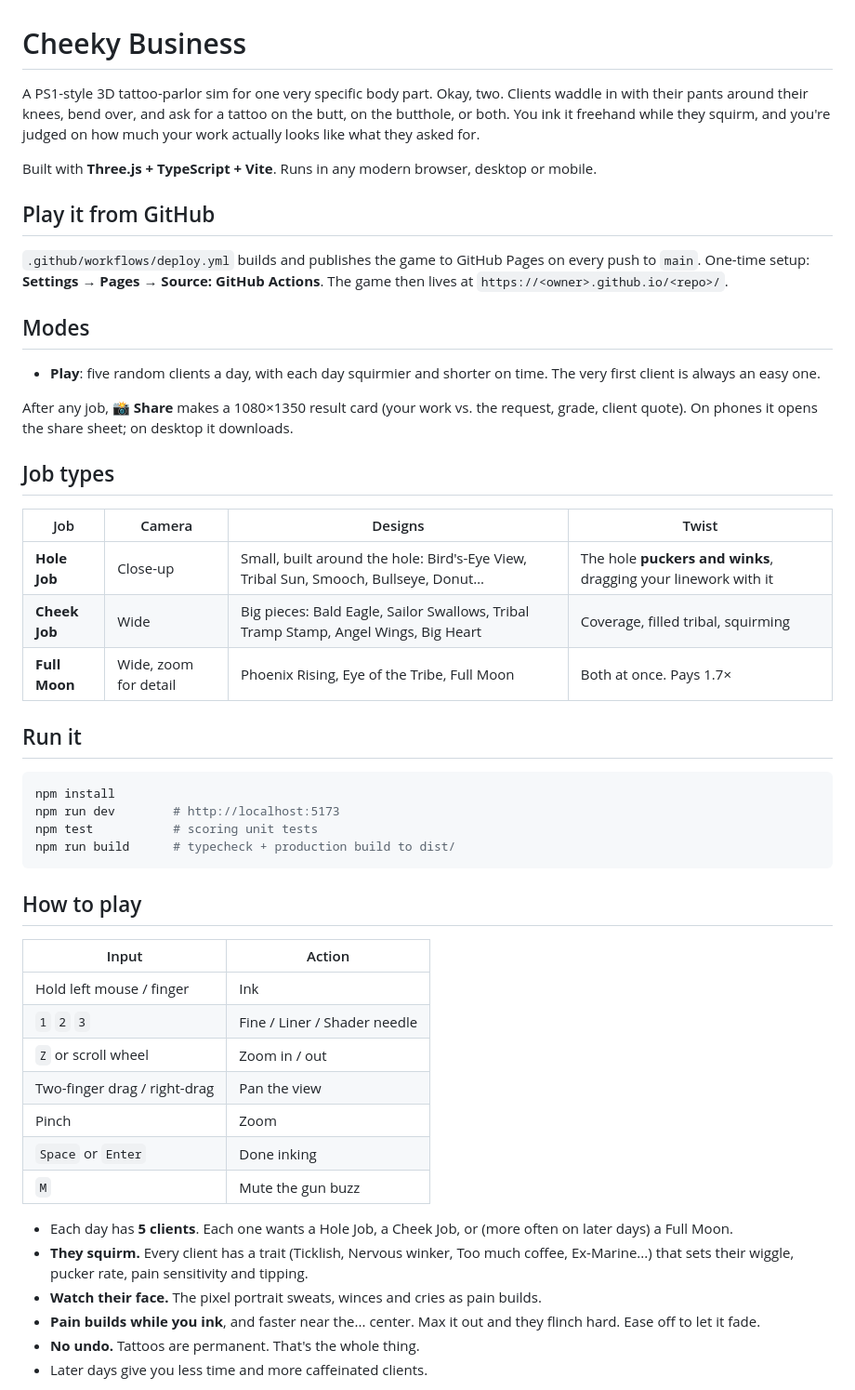
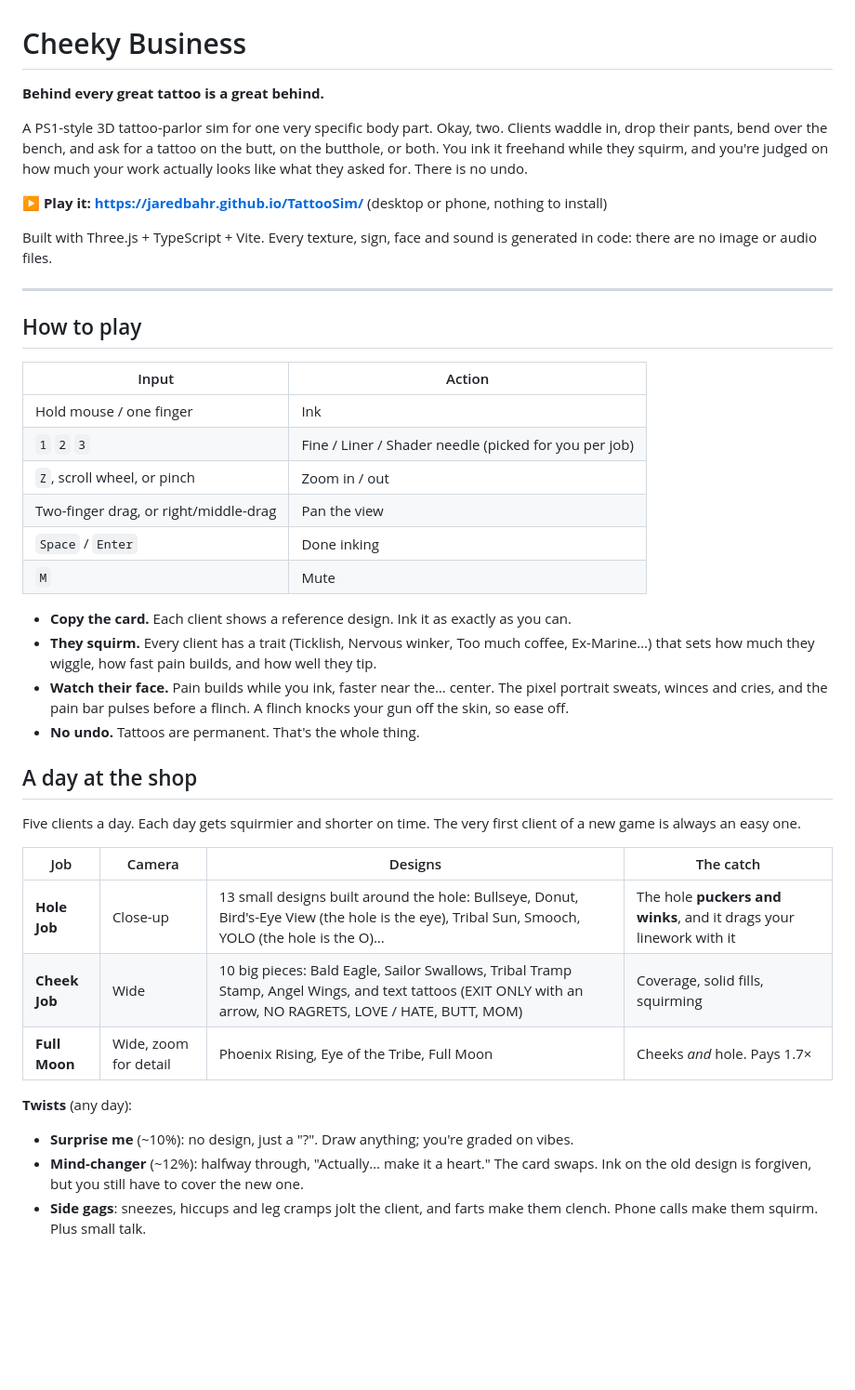
Before and after one commit to jaredbahr/TattooSim, a Markdown page: README.md, the part around one of its changes. Shown at 93% size. Rendered like a GitHub page; blank space fills up the shorter version.

````diff
--- a/README.md
+++ b/README.md
@@ -1,56 +1,53 @@
 # Cheeky Business
 
-A PS1-style 3D tattoo-parlor sim for one very specific body part. Okay, two.
-Clients waddle in with their pants around their knees, bend over, and ask for a tattoo
-on the butt, on the butthole, or both. You ink it freehand while they squirm, and you're
-judged on how much your work actually looks like what they asked for.
+**Behind every great tattoo is a great behind.**
 
-Built with **Three.js + TypeScript + Vite**. Runs in any modern browser, desktop or mobile.
+A PS1-style 3D tattoo-parlor sim for one very specific body part. Okay, two. Clients waddle
+in, drop their pants, bend over the bench, and ask for a tattoo on the butt, on the
+butthole, or both. You ink it freehand while they squirm, and you're judged on how much
+your work actually looks like what they asked for. There is no undo.
 
-## Play it from GitHub
+**▶ Play it: https://jaredbahr.github.io/TattooSim/** (desktop or phone, nothing to install)
 
-`.github/workflows/deploy.yml` builds and publishes the game to GitHub Pages on every push
-to `main`. One-time setup: **Settings → Pages → Source: GitHub Actions**. The game then
-lives at `https://<owner>.github.io/<repo>/`.
+Built with Three.js + TypeScript + Vite. Every texture, sign, face and sound is generated
+in code: there are no image or audio files.
 
-## Modes
-
-- **Play**: five random clients a day, with each day squirmier and shorter on time. The very first client is always an easy one.
-
-After any job, **📸 Share** makes a 1080×1350 result card (your work vs. the request, grade, client quote). On phones it opens the share sheet; on desktop it downloads.
-
-## Job types
-
-| Job | Camera | Designs | Twist |
-|---|---|---|---|
-| **Hole Job** | Close-up | Small, built around the hole: Bird's-Eye View, Tribal Sun, Smooch, Bullseye, Donut… | The hole **puckers and winks**, dragging your linework with it |
-| **Cheek Job** | Wide | Big pieces: Bald Eagle, Sailor Swallows, Tribal Tramp Stamp, Angel Wings, Big Heart | Coverage, filled tribal, squirming |
-| **Full Moon** | Wide, zoom for detail | Phoenix Rising, Eye of the Tribe, Full Moon | Both at once. Pays 1.7× |
-
-## Run it
-
-```bash
-npm install
-npm run dev        # http://localhost:5173
-npm test           # scoring unit tests
-npm run build      # typecheck + production build to dist/
-```
+---
 
 ## How to play
 
 | Input | Action |
 |---|---|
-| Hold left mouse / finger | Ink |
-| `1` `2` `3` | Fine / Liner / Shader needle |
-| `Z` or scroll wheel | Zoom in / out |
-| Two-finger drag / right-drag | Pan the view |
-| Pinch | Zoom |
-| `Space` or `Enter` | Done inking |
-| `M` | Mute the gun buzz |
+| Hold mouse / one finger | Ink |
+| `1` `2` `3` | Fine / Liner / Shader needle (picked for you per job) |
+| `Z`, scroll wheel, or pinch | Zoom in / out |
+| Two-finger drag, or right/middle-drag | Pan the view |
+| `Space` / `Enter` | Done inking |
+| `M` | Mute |
 
-- Each day has **5 clients**. Each one wants a Hole Job, a Cheek Job, or (more often on later days) a Full Moon.
-- **They squirm.** Every client has a trait (Ticklish, Nervous winker, Too much coffee, Ex-Marine...) that sets their wiggle, pucker rate, pain sensitivity and tipping.
-- **Watch their face.** The pixel portrait sweats, winces and cries as pain builds.
-- **Pain builds while you ink**, and faster near the... center. Max it out and they flinch hard. Ease off to let it fade.
+- **Copy the card.** Each client shows a reference design. Ink it as exactly as you can.
+- **They squirm.** Every client has a trait (Ticklish, Nervous winker, Too much coffee,
+  Ex-Marine…) that sets how much they wiggle, how fast pain builds, and how well they tip.
+- **Watch their face.** Pain builds while you ink, faster near the… center. The pixel
+  portrait sweats, winces and cries, and the pain bar pulses before a flinch. A flinch
+  knocks your gun off the skin, so ease off.
 - **No undo.** Tattoos are permanent. That's the whole thing.
-- Later days give you less time and more caffeinated clients.
+
+## A day at the shop
+
+Five clients a day. Each day gets squirmier and shorter on time. The very first client of a
+new game is always an easy one.
+
+| Job | Camera | Designs | The catch |
+|---|---|---|---|
+| **Hole Job** | Close-up | 13 small designs built around the hole: Bullseye, Donut, Bird's-Eye View (the hole is the eye), Tribal Sun, Smooch, YOLO (the hole is the O)… | The hole **puckers and winks**, and it drags your linework with it |
+| **Cheek Job** | Wide | 10 big pieces: Bald Eagle, Sailor Swallows, Tribal Tramp Stamp, Angel Wings, and text tattoos (EXIT ONLY with an arrow, NO RAGRETS, LOVE / HATE, BUTT, MOM) | Coverage, solid fills, squirming |
+| **Full Moon** | Wide, zoom for detail | Phoenix Rising, Eye of the Tribe, Full Moon | Cheeks *and* hole. Pays 1.7× |
+
+**Twists** (any day):
+- **Surprise me** (~10%): no design, just a "?". Draw anything; you're graded on vibes.
+- **Mind-changer** (~12%): halfway through, "Actually… make it a heart." The card swaps.
+  Ink on the old design is forgiven, but you still have to cover the new one.
+- **Side gags**: sneezes, hiccups and leg cramps jolt the client, and farts make them clench.
+  Phone calls make them squirm. Plus small talk.
+
````
Also changed, not shown: other parts of README.md (+119 -79 lines).
